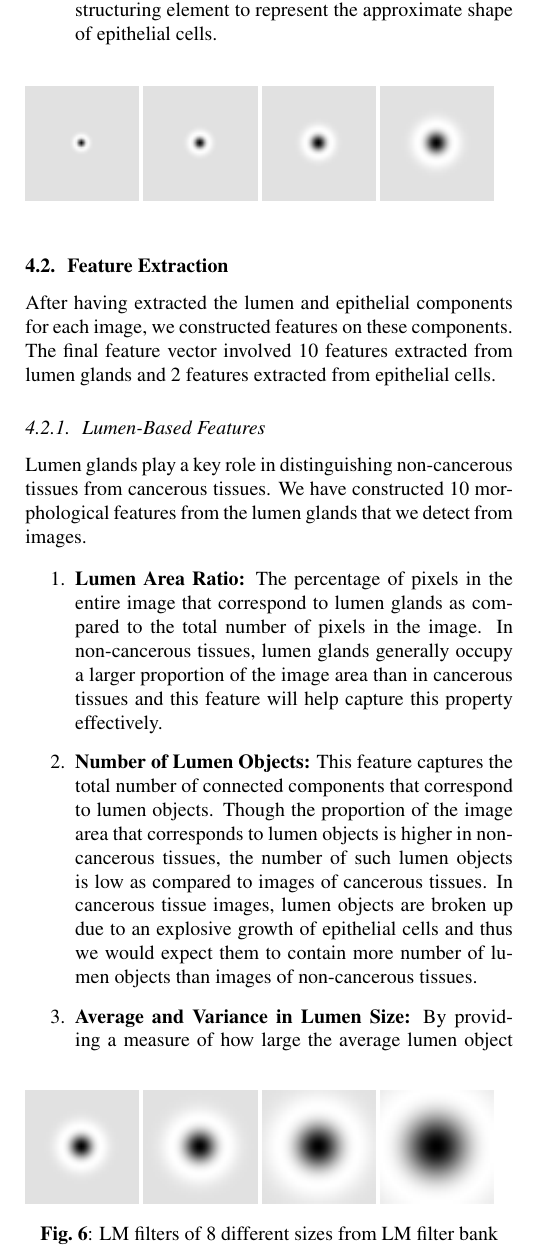
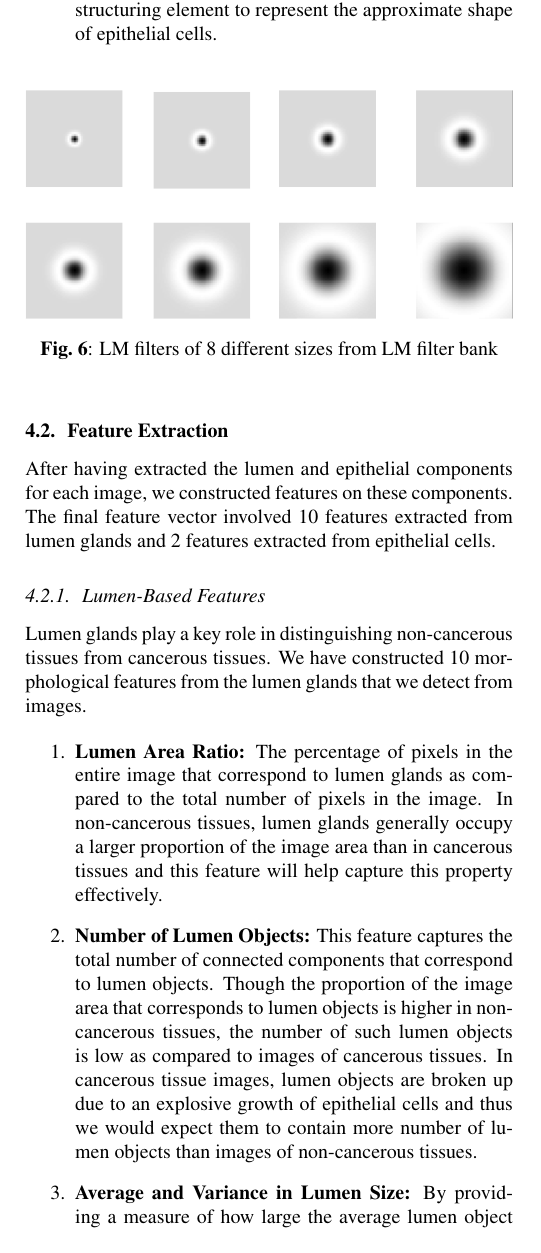
Before and after one commit to ChinmaySKulkarni/Prostate_Cancer_Detection, a LaTeX paper (report/report.tex, which reads report/image_approach.tex): part of one column of page 5 of 9, cut so that both start at the same text. Compiled offline with pdfLaTeX.

Commit message:
Merged filter images

```diff
--- a/report/image_approach.tex
+++ b/report/image_approach.tex
@@ -99,16 +99,7 @@ Finally, we also tried another approach to detecting epithelial cells which invo
 
 
 \begin{figure}[!htb]
-\includegraphics[width=2.0cm]{figs/lmf1.png}
-\includegraphics[width=2.0cm]{figs/lmf3.png}
-\includegraphics[width=2.0cm]{figs/lmf5.png}
-\includegraphics[width=2.0cm]{figs/lmf7.png}
-\end{figure}
-\begin{figure}
-\includegraphics[width=2.0cm]{figs/lmf2.png}
-\includegraphics[width=2.0cm]{figs/lmf4.png}
-\includegraphics[width=2.0cm]{figs/lmf6.png}
-\includegraphics[width=2.0cm]{figs/lmf8.png}
+\includegraphics[width=\linewidth]{figs/lmf.png}
 \caption{LM filters of 8 different sizes from LM filter bank}
 \label{fig:log_filters8}
 \end{figure}
```
Also changed, not shown: report/evaluation.tex (+3 -3 lines).
